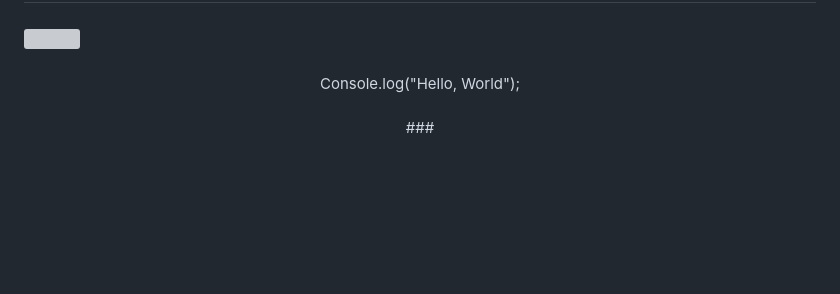
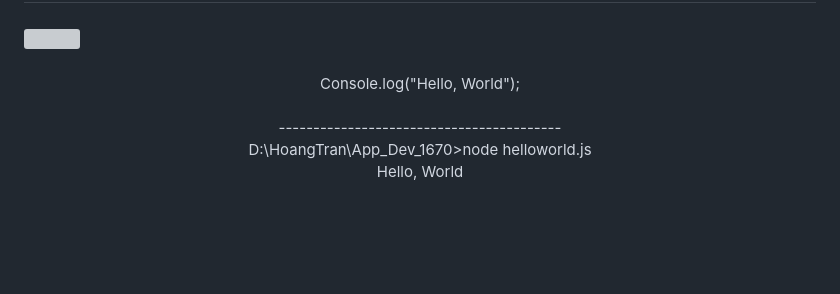
Before and after one commit to GroupOfGWUniversity/App_Dev_1670, a Markdown page: README.md, the part around one of its changes. Drawn GitHub-style; blank space fills up the shorter version; grey boxes are pictures that could not be loaded.

```diff
--- a/README.md
+++ b/README.md
@@ -12,8 +12,7 @@
 
 ###
 
-<p align="center">Console.log("Hello, World");<br><br>
-###</p>
+<p align="center">Console.log("Hello, World");<br><br>-----------------------------------------<br>D:\HoangTran\App_Dev_1670>node helloworld.js<br>Hello, World</p>
 
 ###
 
```
Also changed, not shown: other parts of README.md (+1 -1 lines).
